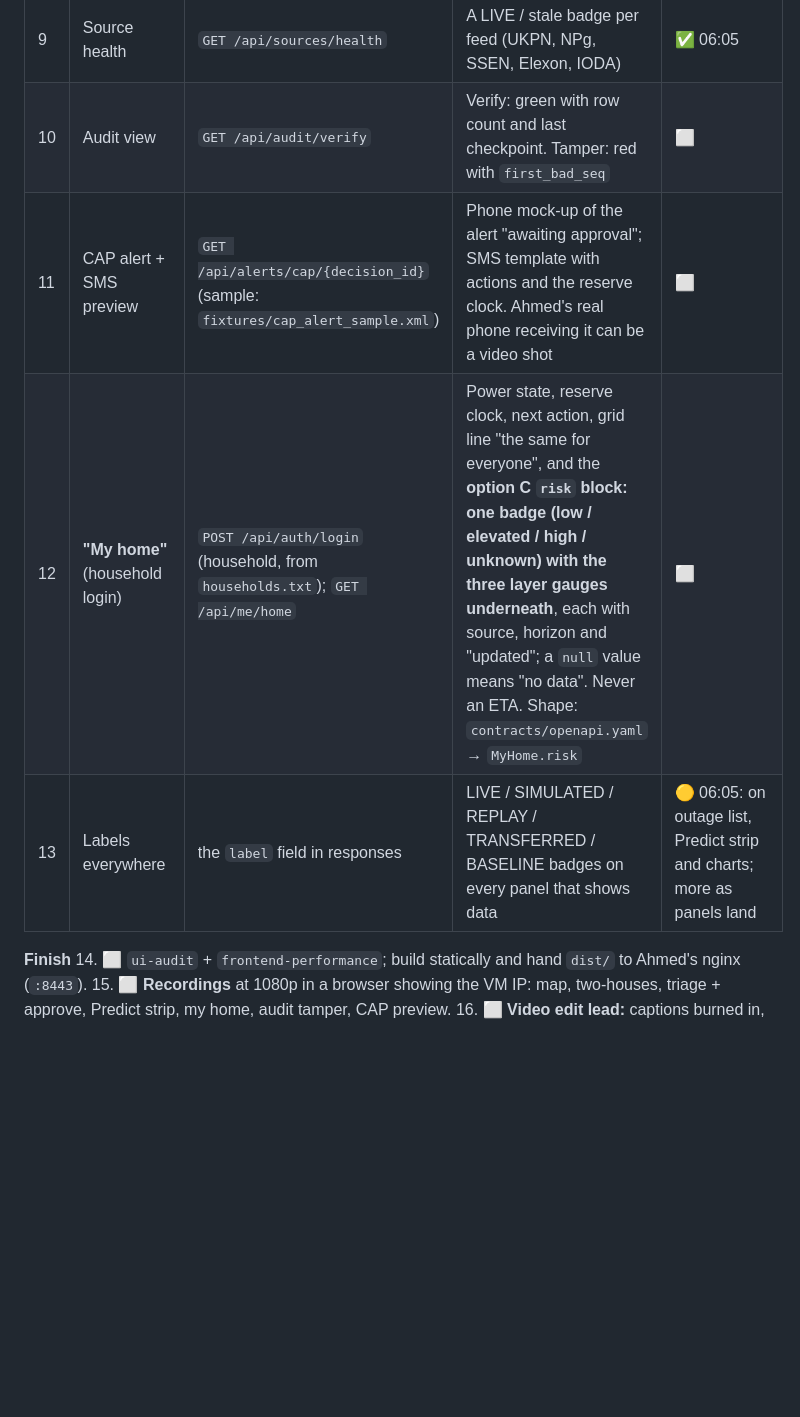
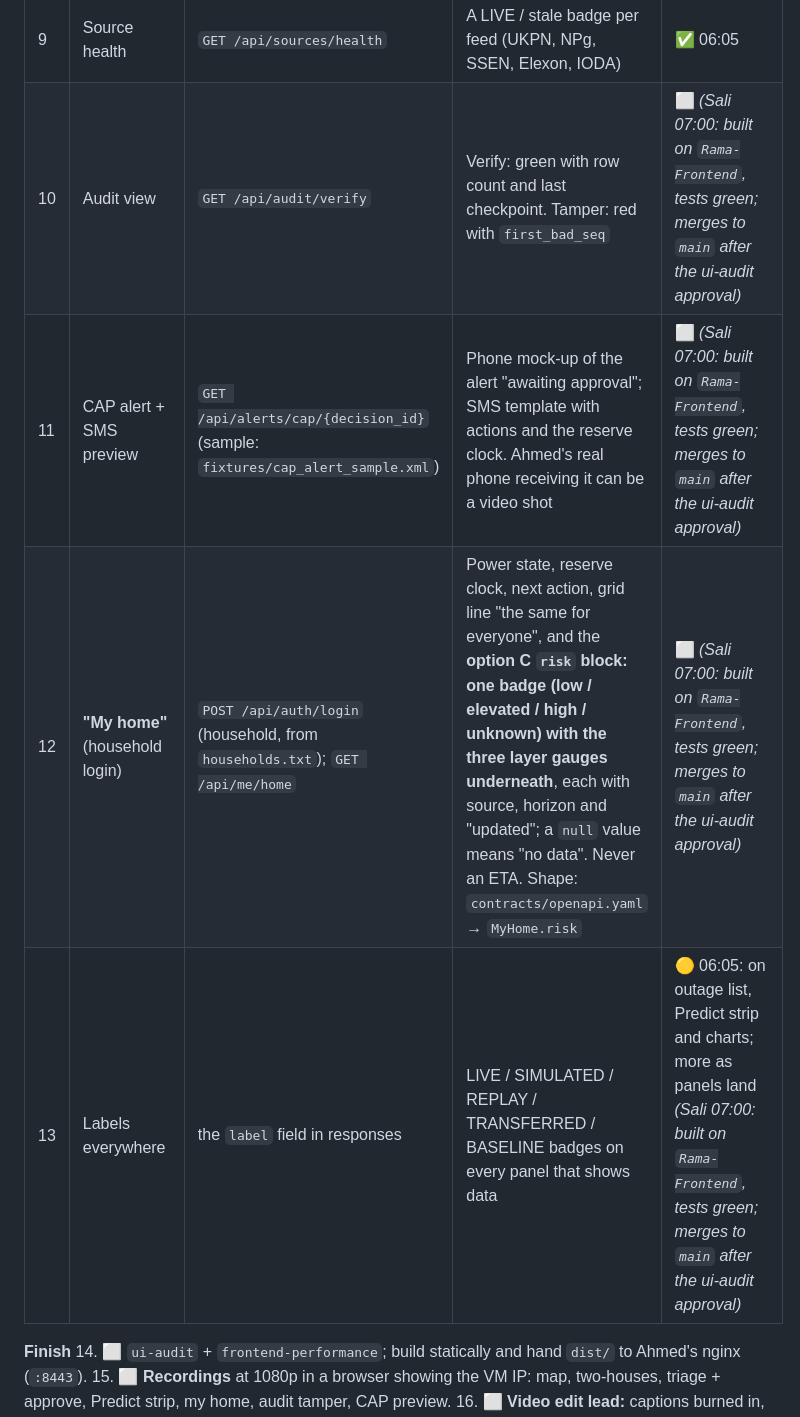
Before and after one commit to saliha006/BlackNaught, a Markdown page: builder-file-rama.md, the part around one of its changes. Drawn GitHub-style; blank space fills up the shorter version.

Commit message:
Rama's brief: rows 5, 6, 8, 10, 11, 12, 13 built by Sali on Rama-Frontend, pending ui-audit approval

```diff
--- a/builder-file-rama.md
+++ b/builder-file-rama.md
@@ -91,8 +91,8 @@
 | 9 | Source health | `GET /api/sources/health` | A LIVE / stale badge per feed (UKPN, NPg, SSEN, Elexon, IODA) | ✅ 06:05 |
-| 10 | Audit view | `GET /api/audit/verify` | Verify: green with row count and last checkpoint. Tamper: red with `first_bad_seq` | ⬜ |
-| 11 | CAP alert + SMS preview | `GET /api/alerts/cap/{decision_id}` (sample: `fixtures/cap_alert_sample.xml`) | Phone mock-up of the alert "awaiting approval"; SMS template with actions and the reserve clock. Ahmed's real phone receiving it can be a video shot | ⬜ |
-| 12 | **"My home"** (household login) | `POST /api/auth/login` (household, from `households.txt`); `GET /api/me/home` | Power state, reserve clock, next action, grid line "the same for everyone", and the **option C `risk` block: one badge (low / elevated / high / unknown) with the three layer gauges underneath**, each with source, horizon and "updated"; a `null` value means "no data". Never an ETA. Shape: `contracts/openapi.yaml` → `MyHome.risk` | ⬜ |
-| 13 | Labels everywhere | the `label` field in responses | LIVE / SIMULATED / REPLAY / TRANSFERRED / BASELINE badges on every panel that shows data | 🟡 06:05: on outage list, Predict strip and charts; more as panels land |
+| 10 | Audit view | `GET /api/audit/verify` | Verify: green with row count and last checkpoint. Tamper: red with `first_bad_seq` | ⬜ *(Sali 07:00: built on `Rama-Frontend`, tests green; merges to `main` after the ui-audit approval)* |
+| 11 | CAP alert + SMS preview | `GET /api/alerts/cap/{decision_id}` (sample: `fixtures/cap_alert_sample.xml`) | Phone mock-up of the alert "awaiting approval"; SMS template with actions and the reserve clock. Ahmed's real phone receiving it can be a video shot | ⬜ *(Sali 07:00: built on `Rama-Frontend`, tests green; merges to `main` after the ui-audit approval)* |
+| 12 | **"My home"** (household login) | `POST /api/auth/login` (household, from `households.txt`); `GET /api/me/home` | Power state, reserve clock, next action, grid line "the same for everyone", and the **option C `risk` block: one badge (low / elevated / high / unknown) with the three layer gauges underneath**, each with source, horizon and "updated"; a `null` value means "no data". Never an ETA. Shape: `contracts/openapi.yaml` → `MyHome.risk` | ⬜ *(Sali 07:00: built on `Rama-Frontend`, tests green; merges to `main` after the ui-audit approval)* |
+| 13 | Labels everywhere | the `label` field in responses | LIVE / SIMULATED / REPLAY / TRANSFERRED / BASELINE badges on every panel that shows data | 🟡 06:05: on outage list, Predict strip and charts; more as panels land *(Sali 07:00: built on `Rama-Frontend`, tests green; merges to `main` after the ui-audit approval)* |
 
 **Finish**
 14. ⬜ `ui-audit` + `frontend-performance`; build statically and hand `dist/` to Ahmed's nginx (`:8443`).
```
Also changed, not shown: other parts of builder-file-rama.md (+3 -3 lines).
